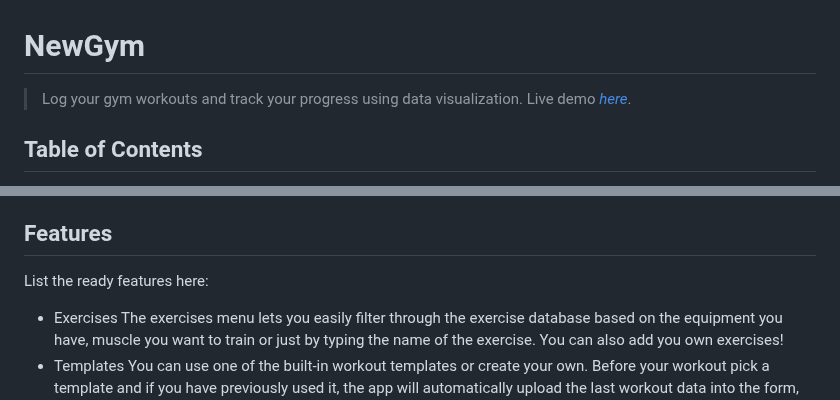
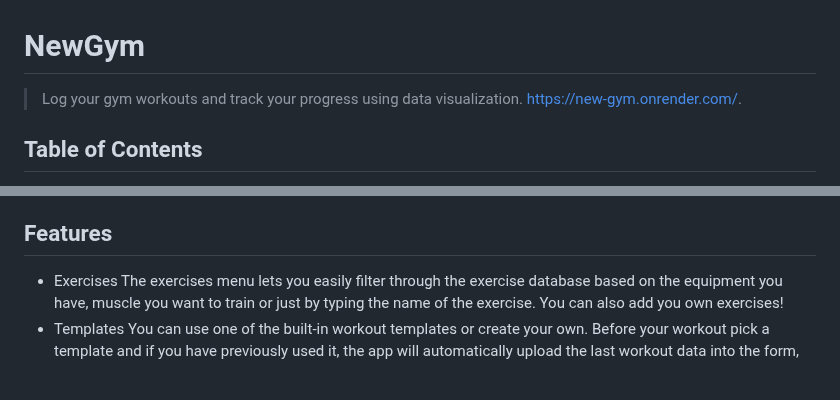
Before and after one commit to norberto926/NewGym, a Markdown page: README.md, 2 parts joined by grey strips. Drawn GitHub-style; blank space fills up the shorter version.

```diff
--- a/README.md
+++ b/README.md
@@ -1,6 +1,6 @@
 # NewGym
 > Log your gym workouts and track your progress using data visualization.
-> Live demo [_here_]([https://www.example.com](https://new-gym.onrender.com/)).
+> https://new-gym.onrender.com/.
 
 ## Table of Contents
 * [General Info](#general-information)
@@ -31,7 +30,6 @@ Feel free to register as a new user and track your own workouts or login as a pr
 
 
 ## Features
-List the ready features here:
 - Exercises
 The exercises menu lets you easily filter through the exercise database based on the equipment you have, muscle you want to train or just by typing the name of the exercise. You can also add you own exercises!
 - Templates
```
Also changed, not shown: other parts of README.md (+0 -1 lines).
